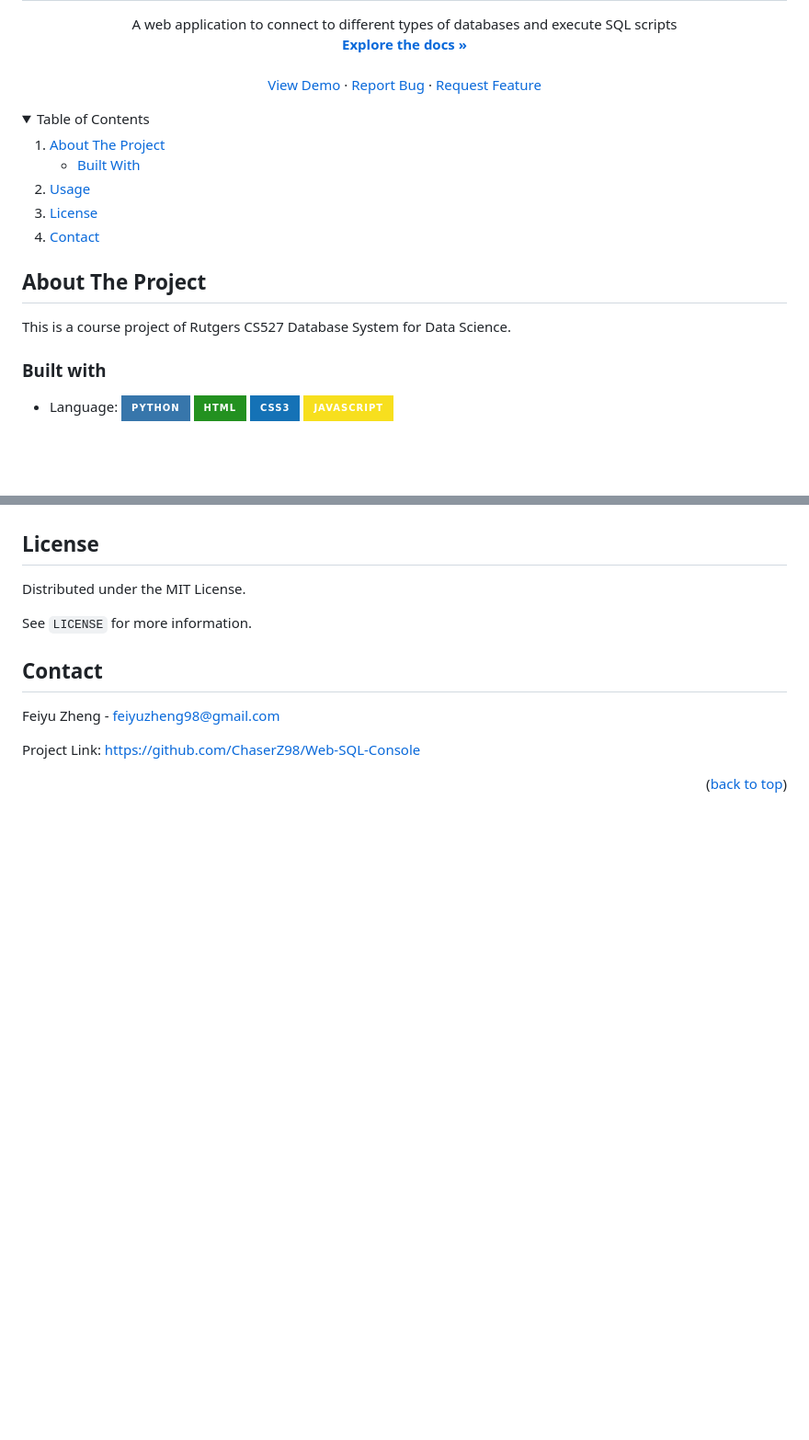
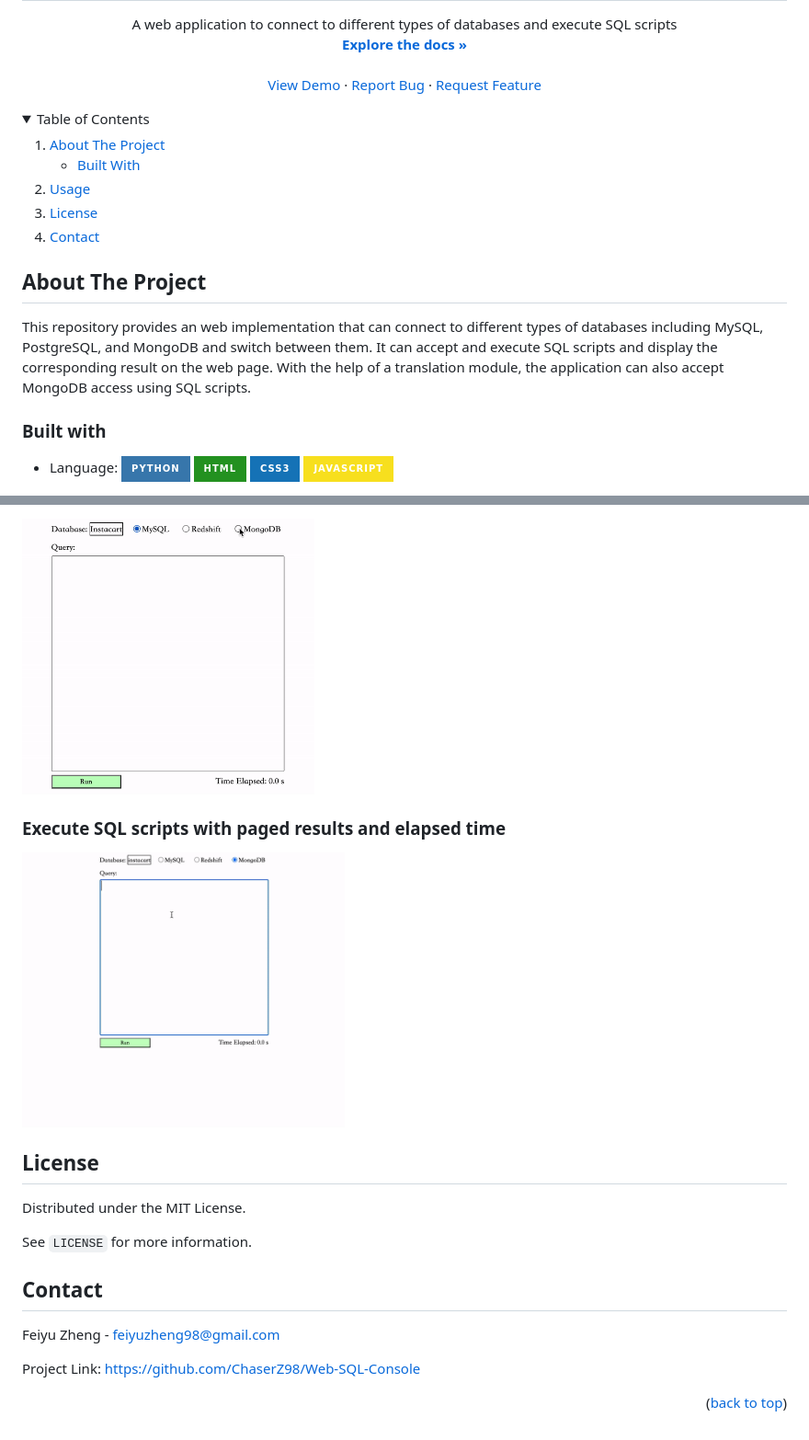
Before and after one commit to ChaserZ98/Web-SQL-Console, a Markdown page: README.md, 2 parts joined by grey strips. Shown at 92% size. Rendered like a GitHub page; folded sections open; badges without logos; blank space fills up the shorter version.

Commit message:
📃 docs: Update README.md

```diff
--- a/README.md
+++ b/README.md
@@ -39,7 +40,7 @@
 
 ## About The Project
 
-This is a course project of Rutgers CS527 Database System for Data Science.
+This repository provides an web implementation that can connect to different types of databases including MySQL, PostgreSQL, and MongoDB and switch between them. It can accept and execute SQL scripts and display the corresponding result on the web page. With the help of a translation module, the application can also accept MongoDB access using SQL scripts.
 
 ### Built with
 
@@ -79,3 +93,8 @@ Execute SQL scripts and show the correct results with the elapsed time.
+<img src="https://github.com/ChaserZ98/Web-SQL-Console/blob/main/img/Database%20Switch.GIF?raw=true" alt="Database Switch" height="300" />
+
+### Execute SQL scripts with paged results and elapsed time
+
+<img src="https://github.com/ChaserZ98/Web-SQL-Console/blob/main/img/SQL%20Scripts%20Execution.GIF?raw=true" alt="SQL Scripts Execution" height="300" />
 
 ## License
 
@@ -90,3 +109,19 @@ Feiyu Zheng - [feiyuzheng98@gmail.com](mailto:feiyuzheng98@gmail.com)
 Project Link: [https://github.com/ChaserZ98/Web-SQL-Console](https://github.com/ChaserZ98/Web-SQL-Console)
 
 <p align="right">(<a href="#top">back to top</a>)</p>
+
+<!-- MARKDOWN LINKS & IMAGES -->
+[contributors-shield]: https://img.shields.io/github/contributors/ChaserZ98/Fisher.svg?style=for-the-badge
+[contributors-url]: https://github.com/ChaserZ98/Web-SQL-Console/graphs/contributors
+
+[forks-shield]: https://img.shields.io/github/forks/ChaserZ98/Fisher.svg?style=for-the-badge
+[forks-url]: https://github.com/ChaserZ98/Web-SQL-Console/network/members
+
+[stars-shield]: https://img.shields.io/github/stars/ChaserZ98/Fisher.svg?style=for-the-badge
+[stars-url]: https://github.com/ChaserZ98/Web-SQL-Console/stargazers
+
+[issues-shield]: https://img.shields.io/github/issues/ChaserZ98/Fisher.svg?style=for-the-badge
+[issues-url]: https://github.com/ChaserZ98/Web-SQL-Console/issues
+
+[license-shield]: https://img.shields.io/github/license/ChaserZ98/Fisher.svg?style=for-the-badge
+[license-url]: https://github.com/ChaserZ98/Web-SQL-Console/blob/master/LICENSE.txt
```
Also changed, not shown: other parts of README.md (+22 -8 lines).
